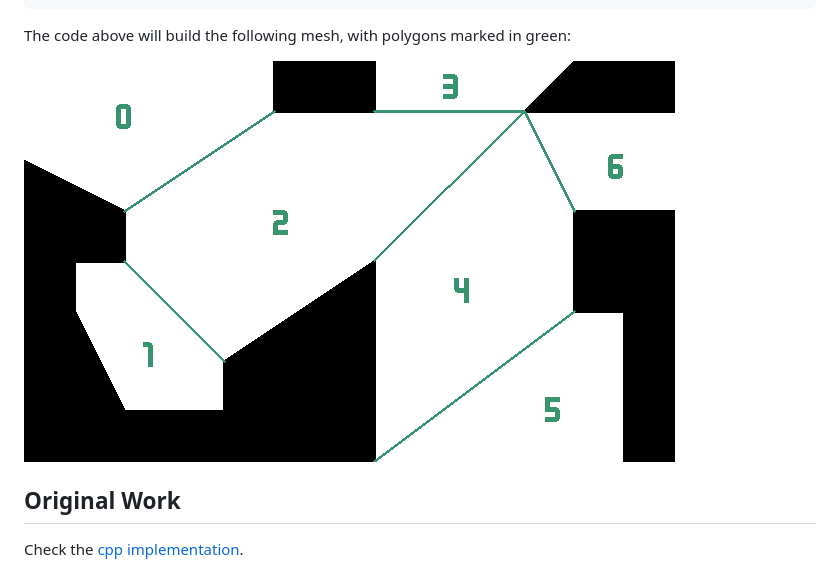
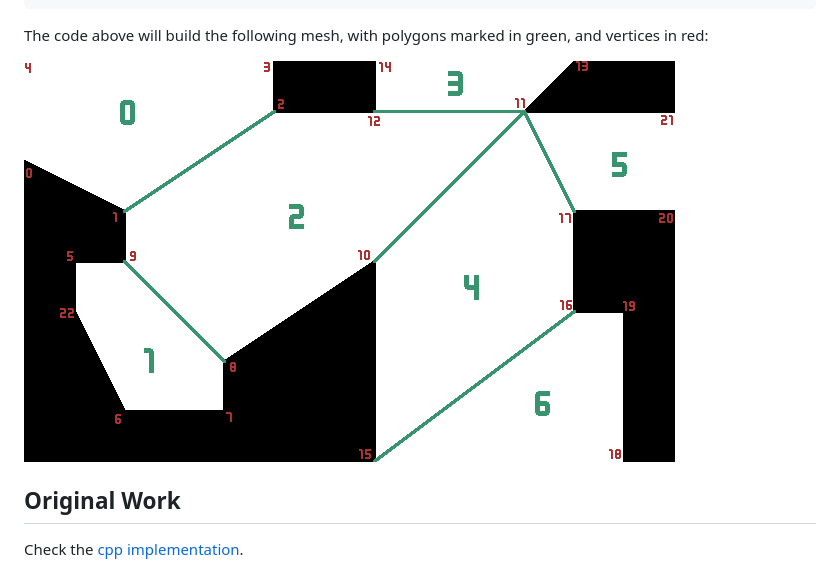
Before and after one commit to vleue/polyanya, a Markdown page: README.md, the part around the change. Rendered like a GitHub page; pictures changed too: example-mesh.png.

Commit message:
add vertices to picture

````diff
--- a/README.md
+++ b/README.md
@@ -67,7 +67,7 @@ fn main() {
 }
 ```
 
-The code above will build the following mesh, with polygons marked in green:
+The code above will build the following mesh, with polygons marked in green, and vertices in red:
 
 ![example mesh](https://raw.githubusercontent.com/vleue/polyanya/main/example-mesh.png)
 
````
Also changed, not shown: 1 other file.
